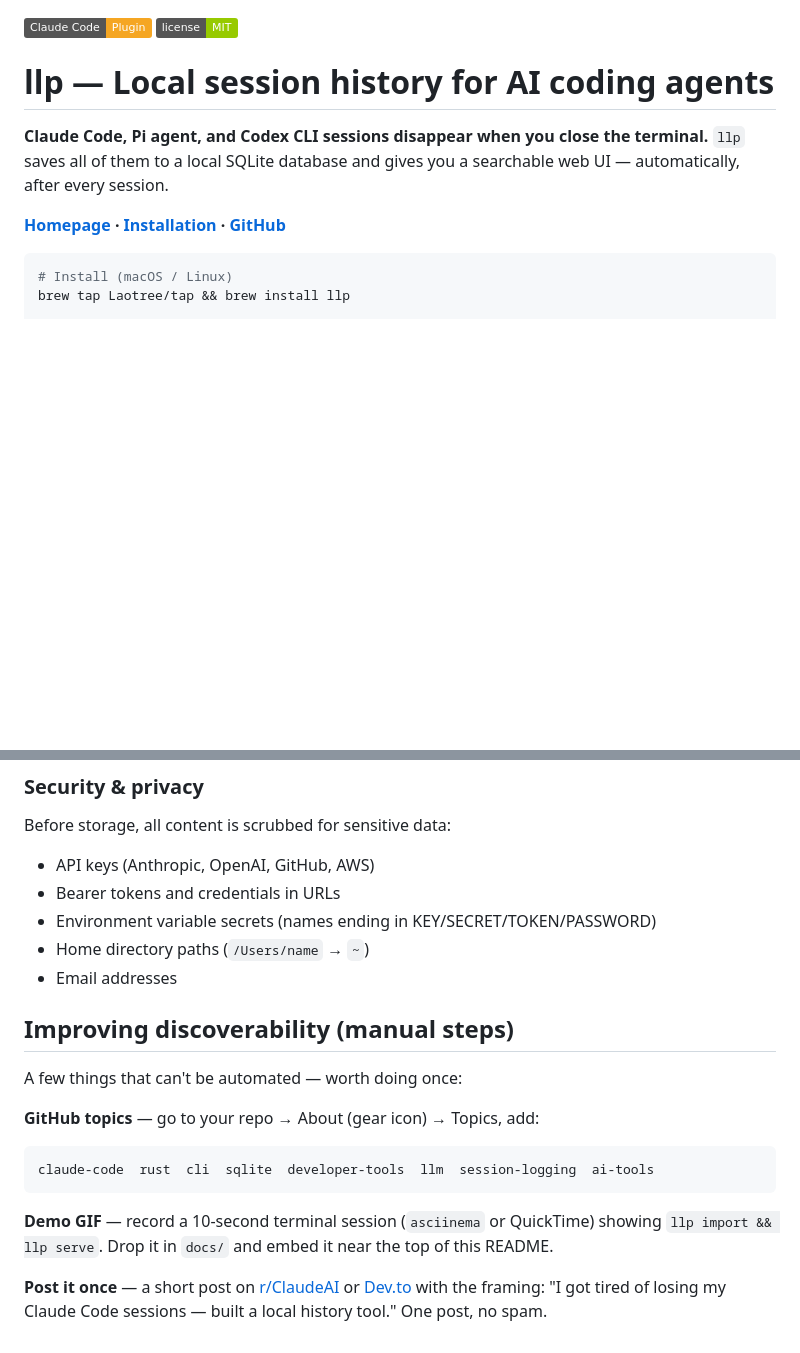
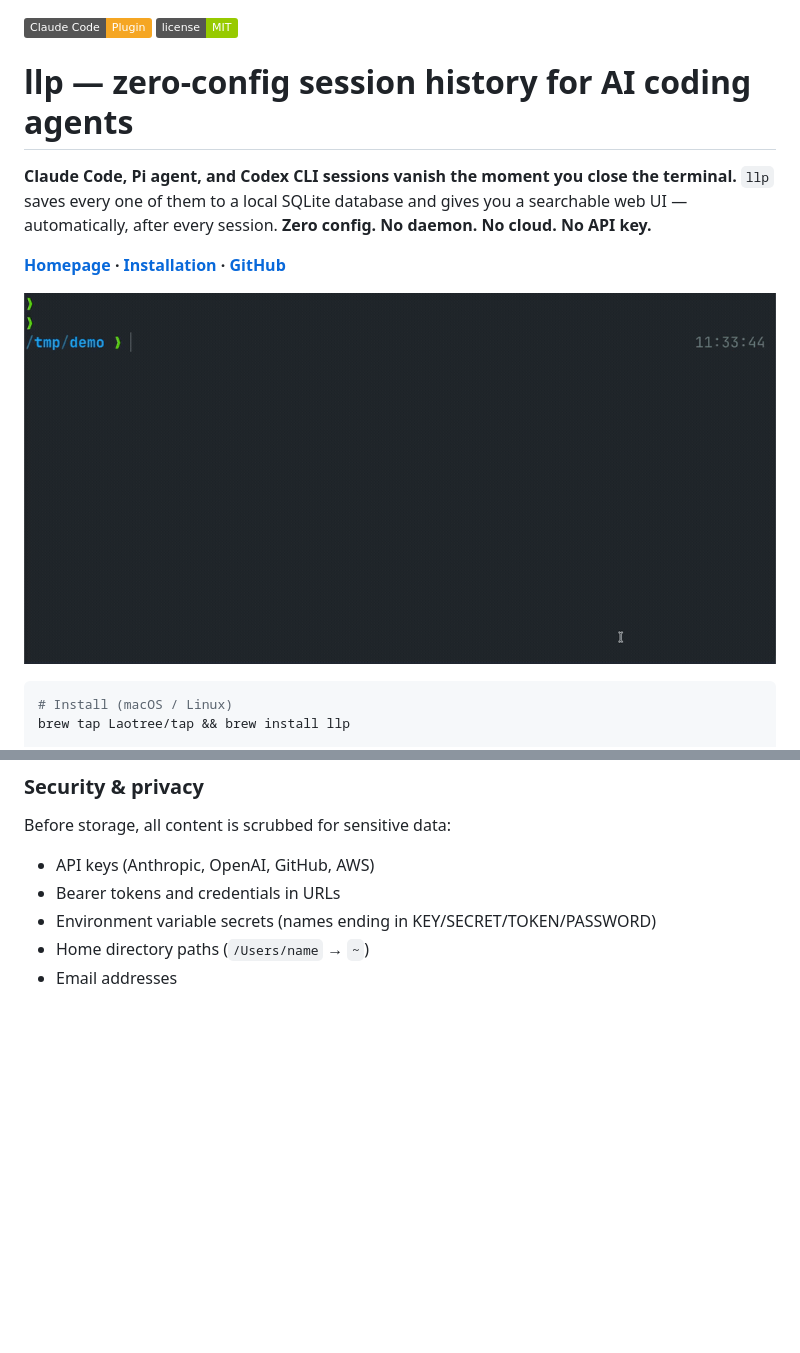
Before and after one commit to Laotree/logs-locally-plugin, a Markdown page: README.md, 2 parts joined by grey strips. Rendered like a GitHub page; pictures changed too: docs/demo.gif (added); badges without logos; blank space fills up the shorter version.

````diff
--- a/README.md
+++ b/README.md
@@ -1,11 +1,13 @@
 [![Plugin](https://img.shields.io/badge/Claude%20Code-Plugin-f5a623)](https://laotree.github.io/logs-locally-plugin/)
 [![MIT License](https://img.shields.io/badge/license-MIT-green)](LICENSE)
 
-# llp — Local session history for AI coding agents
+# llp — zero-config session history for AI coding agents
 
-**Claude Code, Pi agent, and Codex CLI sessions disappear when you close the terminal.** `llp` saves all of them to a local SQLite database and gives you a searchable web UI — automatically, after every session.
+**Claude Code, Pi agent, and Codex CLI sessions vanish the moment you close the terminal.** `llp` saves every one of them to a local SQLite database and gives you a searchable web UI — automatically, after every session. **Zero config. No daemon. No cloud. No API key.**
 
 **[Homepage](https://laotree.github.io/logs-locally-plugin/) &middot; [Installation](#installation) &middot; [GitHub](https://github.com/Laotree/logs-locally-plugin)**
+
+![llp demo — install, import a session, and browse it in the web UI](docs/demo.gif)
 
 ```bash
 # Install (macOS / Linux)
@@ -459,17 +461,3 @@ Before storage, all content is scrubbed for sensitive data:
 - Environment variable secrets (names ending in KEY/SECRET/TOKEN/PASSWORD)
 - Home directory paths (`/Users/name` → `~`)
 - Email addresses
-
-## Improving discoverability (manual steps)
-
-A few things that can't be automated — worth doing once:
-
-**GitHub topics** — go to your repo → About (gear icon) → Topics, add:
-
-```
-claude-code  rust  cli  sqlite  developer-tools  llm  session-logging  ai-tools
-```
-
-**Demo GIF** — record a 10-second terminal session (`asciinema` or QuickTime) showing `llp import && llp serve`. Drop it in `docs/` and embed it near the top of this README.
-
-**Post it once** — a short post on [r/ClaudeAI](https://www.reddit.com/r/ClaudeAI/) or [Dev.to](https://dev.to/) with the framing: "I got tired of losing my Claude Code sessions — built a local history tool." One post, no spam.
````
Also changed, not shown: docs/launch/dev-to.md (added, +89 -0 lines), docs/launch/show-hn.md (added, +46 -0 lines), docs/demo-poster.jpg (added), 2 other files.
